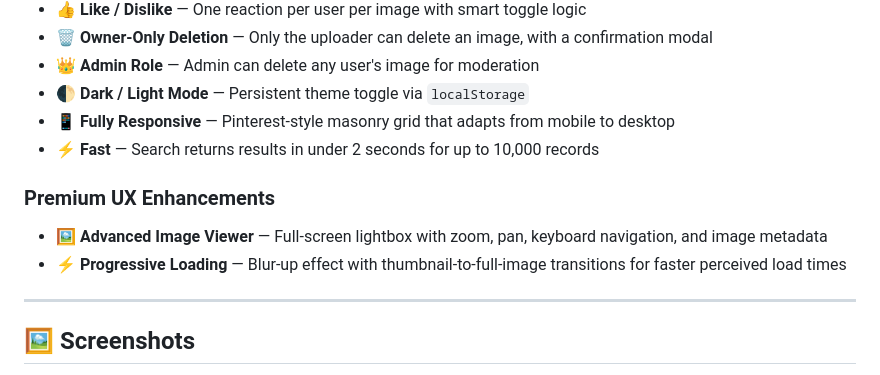
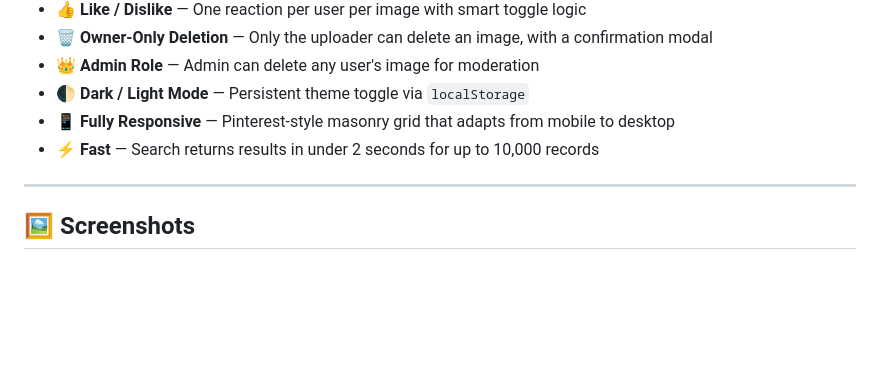
Before and after one commit to ishant025/cms-image-gallery, a Markdown page: README.md, the part around the change. Rendered like a GitHub page; blank space fills up the shorter version.

Commit message:
Remove premium UX enhancements from README
Removed premium UX enhancements section from README.

```diff
--- a/README.md
+++ b/README.md
@@ -38,9 +38,6 @@ A modern, cloud-powered Image & GIF Gallery — built with Flask, AWS S3, Neon P
 - 📱 **Fully Responsive** — Pinterest-style masonry grid that adapts from mobile to desktop
 - ⚡ **Fast** — Search returns results in under 2 seconds for up to 10,000 records
 
-### Premium UX Enhancements
-- 🖼️ **Advanced Image Viewer** — Full-screen lightbox with zoom, pan, keyboard navigation, and image metadata
-- ⚡ **Progressive Loading** — Blur-up effect with thumbnail-to-full-image transitions for faster perceived load times
 
 ---
 
```
